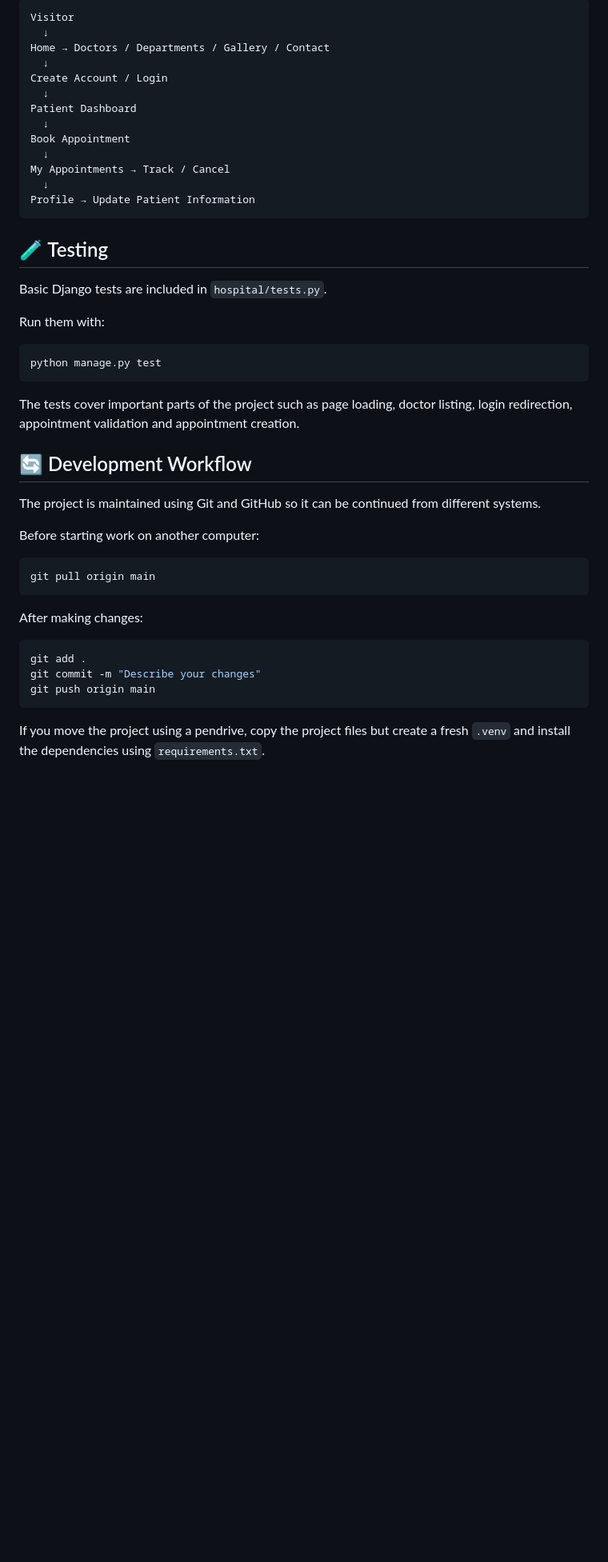
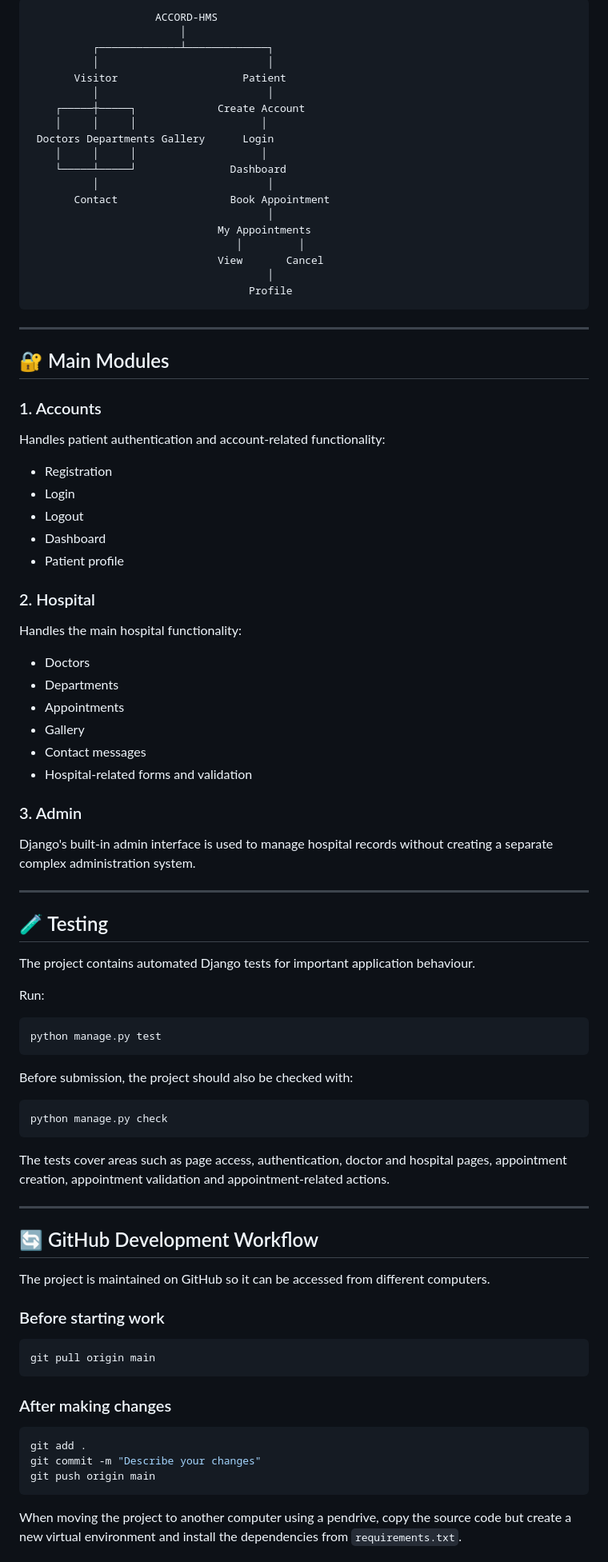
Before and after one commit to adityatiwari-git/Accord-HMS, a Markdown page: README.md, the part around one of its changes. Shown at 80% size. Rendered like a GitHub page; blank space fills up the shorter version.

````diff
--- a/README.md
+++ b/README.md
@@ -146,43 +200,88 @@ Gallery entries can also be added from the admin panel. The current model suppor
 
 ```text
-Visitor
-  ↓
-Home → Doctors / Departments / Gallery / Contact
-  ↓
-Create Account / Login
-  ↓
-Patient Dashboard
-  ↓
-Book Appointment
-  ↓
-My Appointments → Track / Cancel
-  ↓
-Profile → Update Patient Information
+                    ACCORD-HMS
+                        │
+          ┌─────────────┴─────────────┐
+          │                           │
+       Visitor                    Patient
+          │                           │
+    ┌─────┼─────┐             Create Account
+    │     │     │                    │
+ Doctors Departments Gallery      Login
+    │     │     │                    │
+    └─────┴─────┘               Dashboard
+          │                           │
+       Contact                  Book Appointment
+                                      │
+                              My Appointments
+                                 │         │
+                              View       Cancel
+                                      │
+                                   Profile
 ```
+
+---
+
+## 🔐 Main Modules
+
+### 1. Accounts
+
+Handles patient authentication and account-related functionality:
+
+- Registration
+- Login
+- Logout
+- Dashboard
+- Patient profile
+
+### 2. Hospital
+
+Handles the main hospital functionality:
+
+- Doctors
+- Departments
+- Appointments
+- Gallery
+- Contact messages
+- Hospital-related forms and validation
+
+### 3. Admin
+
+Django's built-in admin interface is used to manage hospital records without creating a separate complex administration system.
+
+---
 
 ## 🧪 Testing
 
-Basic Django tests are included in `hospital/tests.py`.
+The project contains automated Django tests for important application behaviour.
 
-Run them with:
+Run:
 
 ```bash
 python manage.py test
 ```
 
-The tests cover important parts of the project such as page loading, doctor listing, login redirection, appointment validation and appointment creation.
+Before submission, the project should also be checked with:
 
-## 🔄 Development Workflow
+```bash
+python manage.py check
+```
 
-The project is maintained using Git and GitHub so it can be continued from different systems.
+The tests cover areas such as page access, authentication, doctor and hospital pages, appointment creation, appointment validation and appointment-related actions.
 
-Before starting work on another computer:
+---
+
+## 🔄 GitHub Development Workflow
+
+The project is maintained on GitHub so it can be accessed from different computers.
+
+### Before starting work
 
 ```bash
 git pull origin main
 ```
 
-After making changes:
+### After making changes
 
 ```bash
 git add .
@@ -190,5 +289,5 @@ git commit -m "Describe your changes"
 git push origin main
 ```
 
-If you move the project using a pendrive, copy the project files but create a fresh `.venv` and install the dependencies using `requirements.txt`.
+When moving the project to another computer using a pendrive, copy the source code but create a new virtual environment and install the dependencies from `requirements.txt`.
 
````
Also changed, not shown: other parts of README.md (+146 -65 lines).
